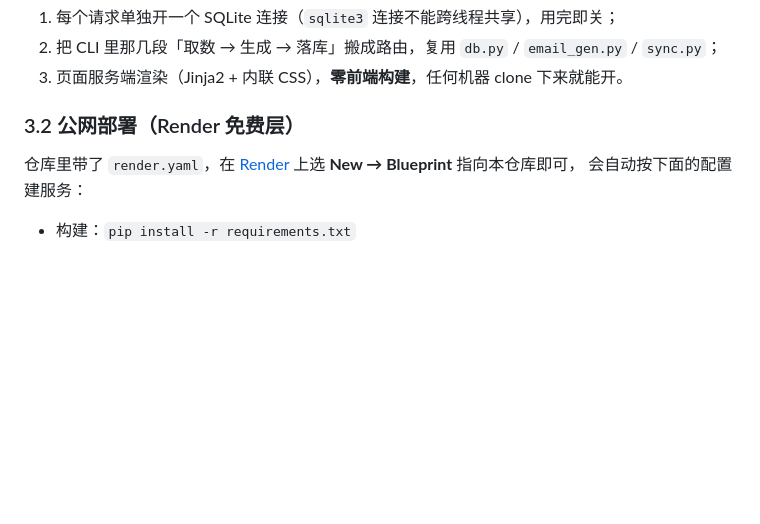
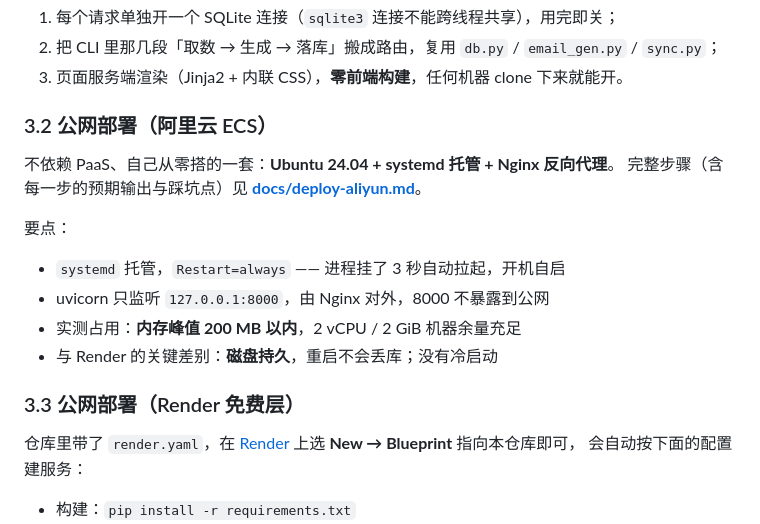
Before and after one commit to 1377488566-png/shopify-ops, a Markdown page: README.md, the part around the change. Drawn GitHub-style; blank space fills up the shorter version.

```diff
--- a/README.md
+++ b/README.md
@@ -126,7 +126,19 @@ Web 层只做三件事，**没有改动原有任何模块**：
 2. 把 CLI 里那几段「取数 → 生成 → 落库」搬成路由，复用 `db.py` / `email_gen.py` / `sync.py`；
 3. 页面服务端渲染（Jinja2 + 内联 CSS），**零前端构建**，任何机器 clone 下来就能开。
 
-### 3.2 公网部署（Render 免费层）
+### 3.2 公网部署（阿里云 ECS）
+
+不依赖 PaaS、自己从零搭的一套：**Ubuntu 24.04 + systemd 托管 + Nginx 反向代理**。
+完整步骤（含每一步的预期输出与踩坑点）见 **[docs/deploy-aliyun.md](docs/deploy-aliyun.md)**。
+
+要点：
+
+- `systemd` 托管，`Restart=always` —— 进程挂了 3 秒自动拉起，开机自启
+- uvicorn 只监听 `127.0.0.1:8000`，由 Nginx 对外，8000 不暴露到公网
+- 实测占用：**内存峰值 200 MB 以内**，2 vCPU / 2 GiB 机器余量充足
+- 与 Render 的关键差别：**磁盘持久**，重启不会丢库；没有冷启动
+
+### 3.3 公网部署（Render 免费层）
 
 仓库里带了 `render.yaml`，在 [Render](https://render.com) 上选 **New → Blueprint** 指向本仓库即可，
 会自动按下面的配置建服务：
```
Also changed, not shown: docs/deploy-aliyun.md (added, +268 -0 lines).
